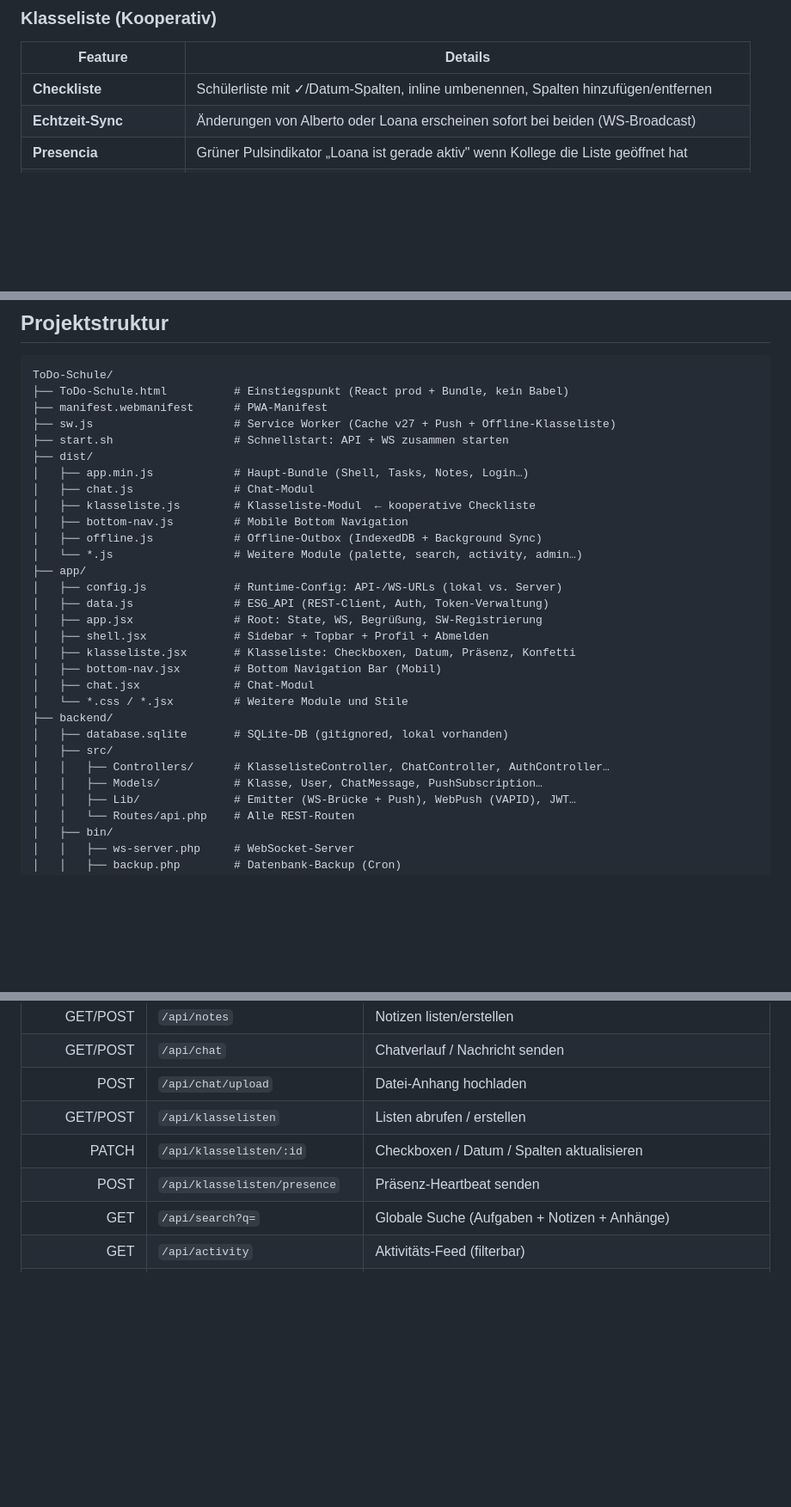
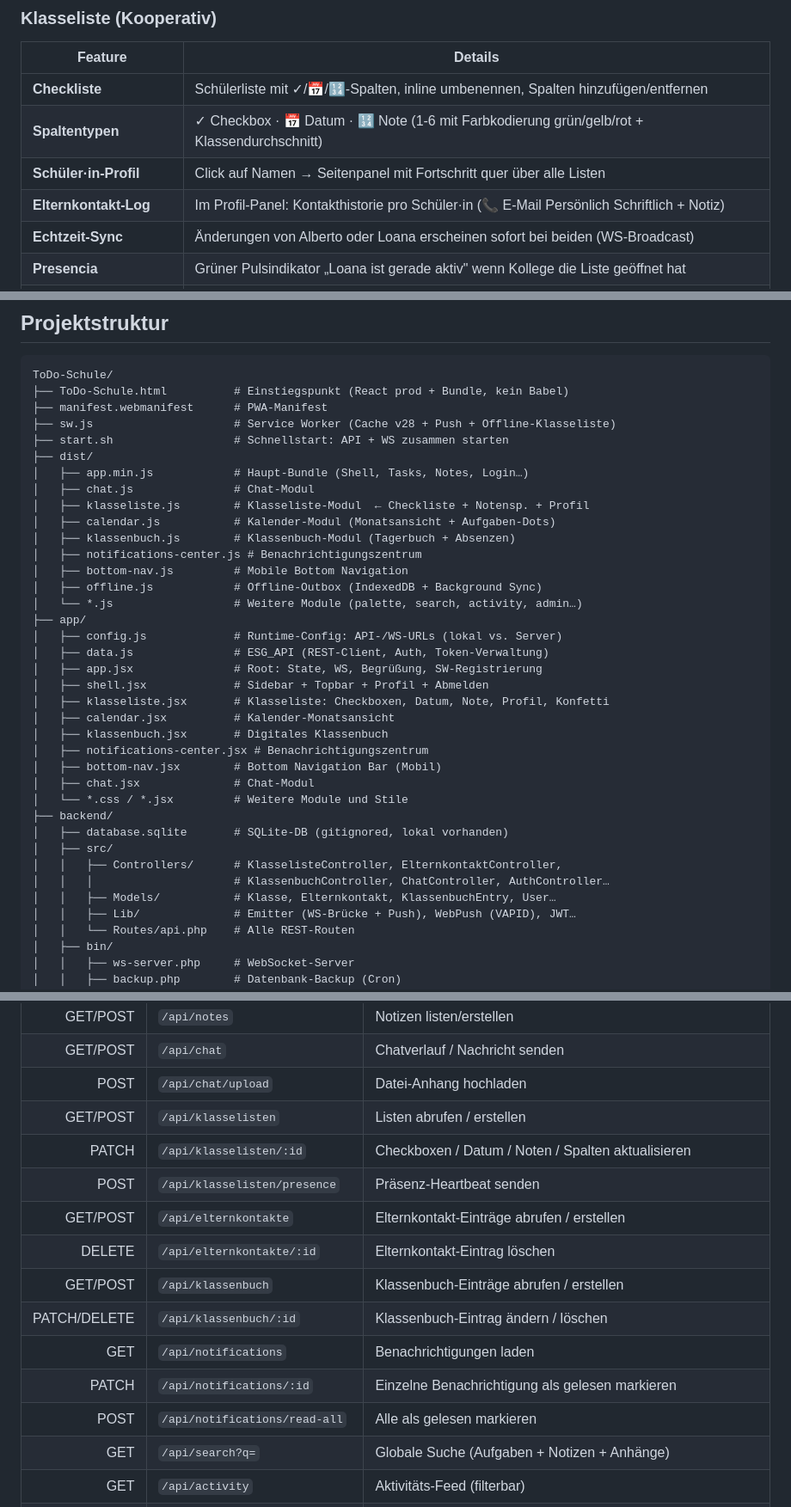
Before and after one commit to albecabrera/ToDo-Schule, a Markdown page: README.md, 3 parts joined by grey strips. Shown at 86% size. Rendered like a GitHub page; blank space fills up the shorter version.

Commit message:
docs: actualizar README y TODO con 6 nuevas funcionalidades
- Classeliste: columna Nota (🔢 1-6), panel Schüler·in-Profil, Elternkontakt-Log
- Nuevos módulos: CalendarView, KlassenbuchView, NotificationsView
- Actualizar tabla API (+8 endpoints: elternkontakte, klassenbuch, notifications)
- Actualizar estructura de proyecto (nuevos archivos JSX/JS)
- Marcar como completadas las 6 features en TODO.md

```diff
--- a/README.md
+++ b/README.md
@@ -25,7 +25,10 @@ mit Push-Benachrichtigungen und Echtzeit-Präsenz.
 ### Klasseliste (Kooperativ)
 | Feature | Details |
 |---------|---------|
-| **Checkliste** | Schülerliste mit ✓/Datum-Spalten, inline umbenennen, Spalten hinzufügen/entfernen |
+| **Checkliste** | Schülerliste mit ✓/📅/🔢-Spalten, inline umbenennen, Spalten hinzufügen/entfernen |
+| **Spaltentypen** | ✓ Checkbox · 📅 Datum · 🔢 Note (1-6 mit Farbkodierung grün/gelb/rot + Klassendurchschnitt) |
+| **Schüler·in-Profil** | Click auf Namen → Seitenpanel mit Fortschritt quer über alle Listen |
+| **Elternkontakt-Log** | Im Profil-Panel: Kontakthistorie pro Schüler·in (📞 E-Mail Persönlich Schriftlich + Notiz) |
 | **Echtzeit-Sync** | Änderungen von Alberto oder Loana erscheinen sofort bei beiden (WS-Broadcast) |
 | **Presencia** | Grüner Pulsindikator „Loana ist gerade aktiv" wenn Kollege die Liste geöffnet hat |
 | **Filtro Fehlend** | Zeigt nur Schüler·innen mit mindestens einer offenen Spalte |
@@ -122,12 +132,15 @@ rsync -a --exclude='.git' --exclude='node_modules' . /pfad/zu/xampp-data/htdocs/
 ToDo-Schule/
 ├── ToDo-Schule.html          # Einstiegspunkt (React prod + Bundle, kein Babel)
 ├── manifest.webmanifest      # PWA-Manifest
-├── sw.js                     # Service Worker (Cache v27 + Push + Offline-Klasseliste)
+├── sw.js                     # Service Worker (Cache v28 + Push + Offline-Klasseliste)
 ├── start.sh                  # Schnellstart: API + WS zusammen starten
 ├── dist/
 │   ├── app.min.js            # Haupt-Bundle (Shell, Tasks, Notes, Login…)
 │   ├── chat.js               # Chat-Modul
-│   ├── klasseliste.js        # Klasseliste-Modul  ← kooperative Checkliste
+│   ├── klasseliste.js        # Klasseliste-Modul  ← Checkliste + Notensp. + Profil
+│   ├── calendar.js           # Kalender-Modul (Monatsansicht + Aufgaben-Dots)
+│   ├── klassenbuch.js        # Klassenbuch-Modul (Tagerbuch + Absenzen)
+│   ├── notifications-center.js # Benachrichtigungszentrum
 │   ├── bottom-nav.js         # Mobile Bottom Navigation
 │   ├── offline.js            # Offline-Outbox (IndexedDB + Background Sync)
 │   └── *.js                  # Weitere Module (palette, search, activity, admin…)
@@ -136,15 +149,19 @@ ToDo-Schule/
 │   ├── data.js               # ESG_API (REST-Client, Auth, Token-Verwaltung)
 │   ├── app.jsx               # Root: State, WS, Begrüßung, SW-Registrierung
 │   ├── shell.jsx             # Sidebar + Topbar + Profil + Abmelden
-│   ├── klasseliste.jsx       # Klasseliste: Checkboxen, Datum, Präsenz, Konfetti
+│   ├── klasseliste.jsx       # Klasseliste: Checkboxen, Datum, Note, Profil, Konfetti
+│   ├── calendar.jsx          # Kalender-Monatsansicht
+│   ├── klassenbuch.jsx       # Digitales Klassenbuch
+│   ├── notifications-center.jsx # Benachrichtigungszentrum
 │   ├── bottom-nav.jsx        # Bottom Navigation Bar (Mobil)
 │   ├── chat.jsx              # Chat-Modul
 │   └── *.css / *.jsx         # Weitere Module und Stile
 ├── backend/
 │   ├── database.sqlite       # SQLite-DB (gitignored, lokal vorhanden)
 │   ├── src/
-│   │   ├── Controllers/      # KlasselisteController, ChatController, AuthController…
-│   │   ├── Models/           # Klasse, User, ChatMessage, PushSubscription…
+│   │   ├── Controllers/      # KlasselisteController, ElternkontaktController,
+│   │   │                     # KlassenbuchController, ChatController, AuthController…
+│   │   ├── Models/           # Klasse, Elternkontakt, KlassenbuchEntry, User…
 │   │   ├── Lib/              # Emitter (WS-Brücke + Push), WebPush (VAPID), JWT…
 │   │   └── Routes/api.php    # Alle REST-Routen
 │   ├── bin/
@@ -170,8 +187,15 @@ ToDo-Schule/
 | GET/POST | `/api/chat` | Chatverlauf / Nachricht senden |
 | POST | `/api/chat/upload` | Datei-Anhang hochladen |
 | GET/POST | `/api/klasselisten` | Listen abrufen / erstellen |
-| PATCH | `/api/klasselisten/:id` | Checkboxen / Datum / Spalten aktualisieren |
+| PATCH | `/api/klasselisten/:id` | Checkboxen / Datum / Noten / Spalten aktualisieren |
 | POST | `/api/klasselisten/presence` | Präsenz-Heartbeat senden |
+| GET/POST | `/api/elternkontakte` | Elternkontakt-Einträge abrufen / erstellen |
+| DELETE | `/api/elternkontakte/:id` | Elternkontakt-Eintrag löschen |
+| GET/POST | `/api/klassenbuch` | Klassenbuch-Einträge abrufen / erstellen |
+| PATCH/DELETE | `/api/klassenbuch/:id` | Klassenbuch-Eintrag ändern / löschen |
+| GET | `/api/notifications` | Benachrichtigungen laden |
+| PATCH | `/api/notifications/:id` | Einzelne Benachrichtigung als gelesen markieren |
+| POST | `/api/notifications/read-all` | Alle als gelesen markieren |
 | GET | `/api/search?q=` | Globale Suche (Aufgaben + Notizen + Anhänge) |
 | GET | `/api/activity` | Aktivitäts-Feed (filterbar) |
 | WS | `ws://localhost:8090/?token=…` | Echtzeit: `task:*`, `chat:*`, `klasseliste:*`, `klasseliste:presence` |
```
Also changed, not shown: other parts of README.md (+7 -0 lines), TODO.md (+9 -1 lines).
